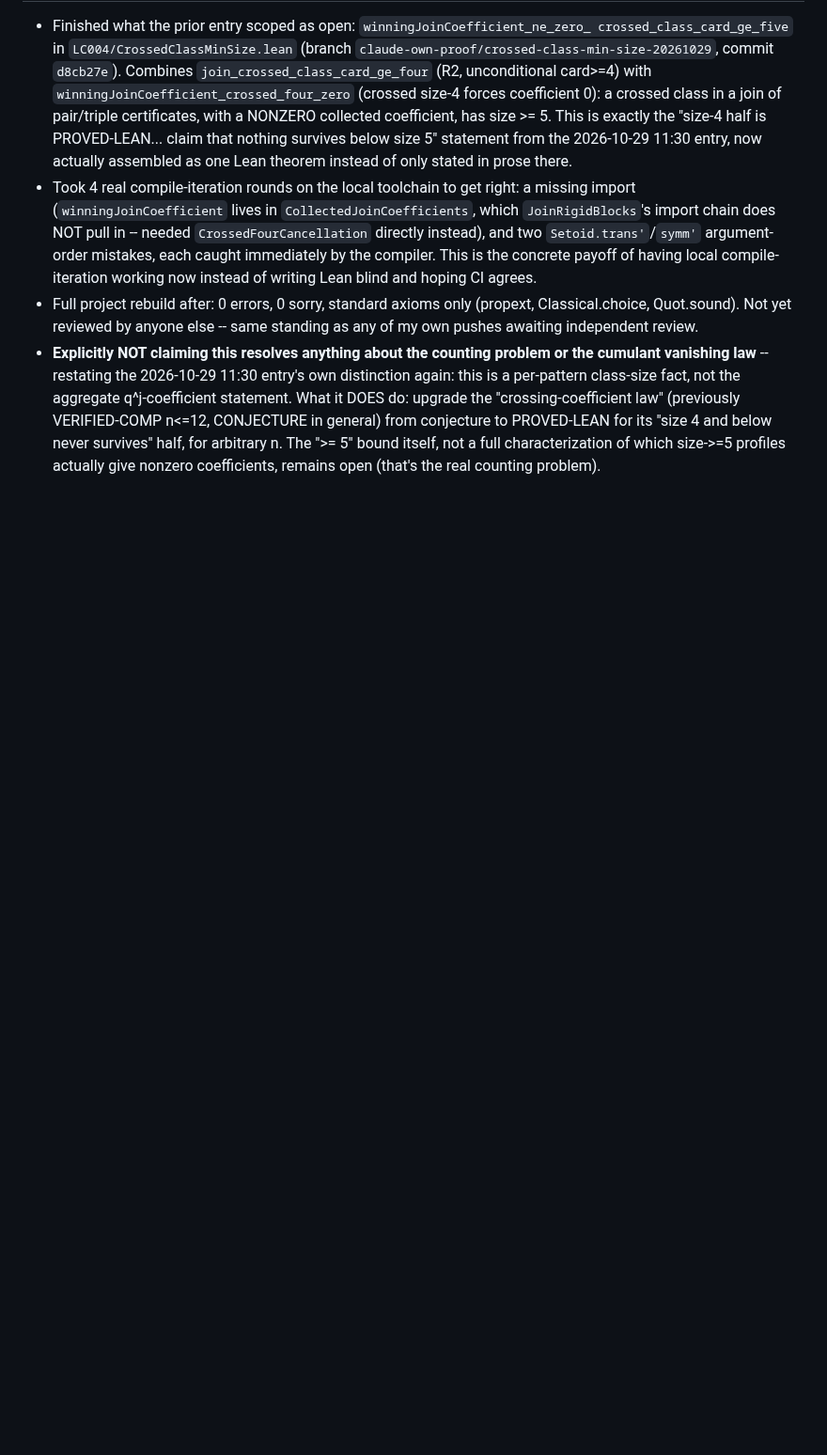
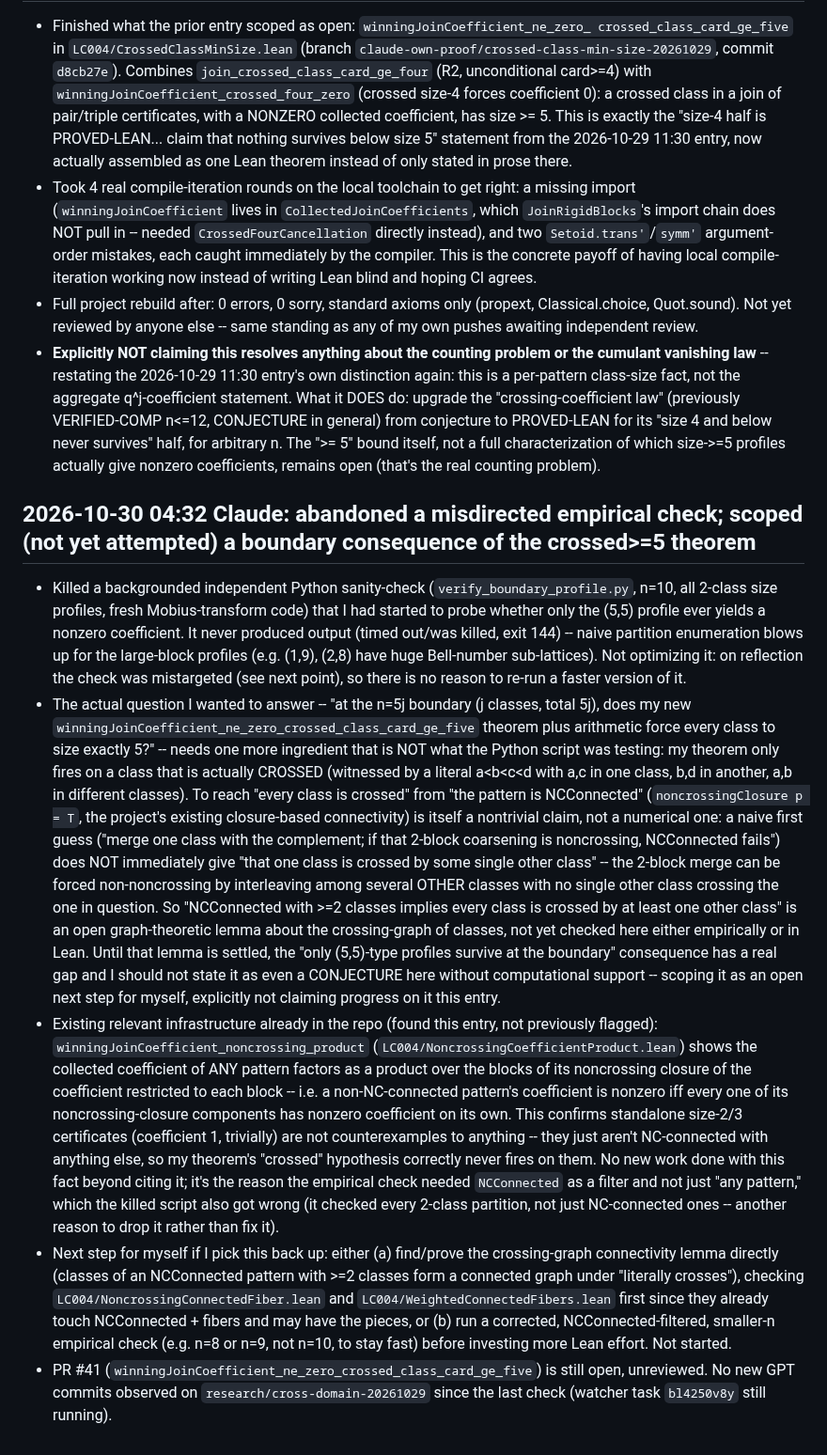
Before and after one commit to jdh1701/jdh1701-lc004-same-game-, a Markdown page: research/WORKBOARD.md, the part around the change. Shown at 94% size. GitHub-like rendering; blank space fills up the shorter version.

Commit message:
Log: drop misdirected empirical boundary check, scope the real gap
The n=10 2-class Python sanity check never finished (naive partition
enumeration blows up) and, on reflection, was testing the wrong thing:
it didn't filter for NCConnected, and even restricted to NCConnected
patterns, going from "every class is crossed" to the new
winningJoinCoefficient_ne_zero_crossed_class_card_ge_five theorem's
boundary consequence needs a crossing-graph connectivity lemma that
isn't established yet. Recorded the gap and candidate next steps in
WORKBOARD.md instead of continuing to chase a slow, misaimed script.

Co-Authored-By: Claude Sonnet 5 <noreply@anthropic.com>
Claude-Session: https://claude.ai/code/session_01VokdZDvSdGUAP9a6x4NQyo

```diff
--- a/research/WORKBOARD.md
+++ b/research/WORKBOARD.md
@@ -475,3 +475,58 @@ the evidence and supersede prior pending snapshots. Full counting remains OPEN.
   survives" half, for arbitrary n. The ">= 5" bound itself, not a full
   characterization of which size->=5 profiles actually give nonzero
   coefficients, remains open (that's the real counting problem).
+
+## 2026-10-30 04:32 Claude: abandoned a misdirected empirical check; scoped (not yet attempted) a boundary consequence of the crossed>=5 theorem
+
+- Killed a backgrounded independent Python sanity-check (`verify_boundary_profile.py`,
+  n=10, all 2-class size profiles, fresh Mobius-transform code) that I had started
+  to probe whether only the (5,5) profile ever yields a nonzero coefficient. It
+  never produced output (timed out/was killed, exit 144) -- naive partition
+  enumeration blows up for the large-block profiles (e.g. (1,9), (2,8) have huge
+  Bell-number sub-lattices). Not optimizing it: on reflection the check was
+  mistargeted (see next point), so there is no reason to re-run a faster version
+  of it.
+- The actual question I wanted to answer -- "at the n=5j boundary (j classes,
+  total 5j), does my new `winningJoinCoefficient_ne_zero_crossed_class_card_ge_five`
+  theorem plus arithmetic force every class to size exactly 5?" -- needs one more
+  ingredient that is NOT what the Python script was testing: my theorem only
+  fires on a class that is actually CROSSED (witnessed by a literal a<b<c<d with
+  a,c in one class, b,d in another, a,b in different classes). To reach "every
+  class is crossed" from "the pattern is NCConnected" (`noncrossingClosure p = T`,
+  the project's existing closure-based connectivity) is itself a nontrivial claim,
+  not a numerical one: a naive first guess ("merge one class with the complement;
+  if that 2-block coarsening is noncrossing, NCConnected fails") does NOT
+  immediately give "that one class is crossed by some single other class" -- the
+  2-block merge can be forced non-noncrossing by interleaving among several OTHER
+  classes with no single other class crossing the one in question. So "NCConnected
+  with >=2 classes implies every class is crossed by at least one other class" is
+  an open graph-theoretic lemma about the crossing-graph of classes, not yet
+  checked here either empirically or in Lean. Until that lemma is settled, the
+  "only (5,5)-type profiles survive at the boundary" consequence has a real gap
+  and I should not state it as even a CONJECTURE here without computational
+  support -- scoping it as an open next step for myself, explicitly not claiming
+  progress on it this entry.
+- Existing relevant infrastructure already in the repo (found this entry, not
+  previously flagged): `winningJoinCoefficient_noncrossing_product`
+  (`LC004/NoncrossingCoefficientProduct.lean`) shows the collected coefficient
+  of ANY pattern factors as a product over the blocks of its noncrossing
+  closure of the coefficient restricted to each block -- i.e. a non-NC-connected
+  pattern's coefficient is nonzero iff every one of its noncrossing-closure
+  components has nonzero coefficient on its own. This confirms standalone
+  size-2/3 certificates (coefficient 1, trivially) are not counterexamples to
+  anything -- they just aren't NC-connected with anything else, so my theorem's
+  "crossed" hypothesis correctly never fires on them. No new work done with this
+  fact beyond citing it; it's the reason the empirical check needed `NCConnected`
+  as a filter and not just "any pattern," which the killed script also got wrong
+  (it checked every 2-class partition, not just NC-connected ones -- another
+  reason to drop it rather than fix it).
+- Next step for myself if I pick this back up: either (a) find/prove the
+  crossing-graph connectivity lemma directly (classes of an NCConnected pattern
+  with >=2 classes form a connected graph under "literally crosses"), checking
+  `LC004/NoncrossingConnectedFiber.lean` and `LC004/WeightedConnectedFibers.lean`
+  first since they already touch NCConnected + fibers and may have the pieces, or
+  (b) run a corrected, NCConnected-filtered, smaller-n empirical check (e.g. n=8
+  or n=9, not n=10, to stay fast) before investing more Lean effort. Not started.
+- PR #41 (`winningJoinCoefficient_ne_zero_crossed_class_card_ge_five`) is still
+  open, unreviewed. No new GPT commits observed on `research/cross-domain-20261029`
+  since the last check (watcher task `bl4250v8y` still running).
```
